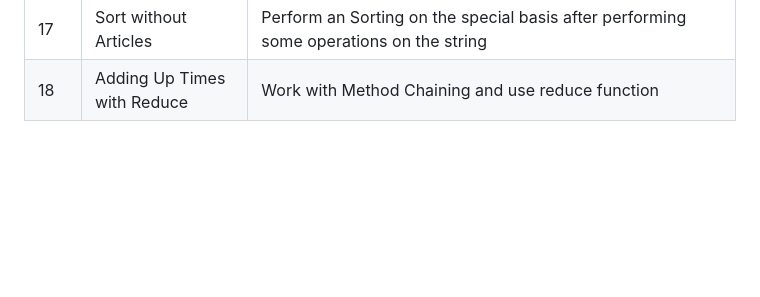
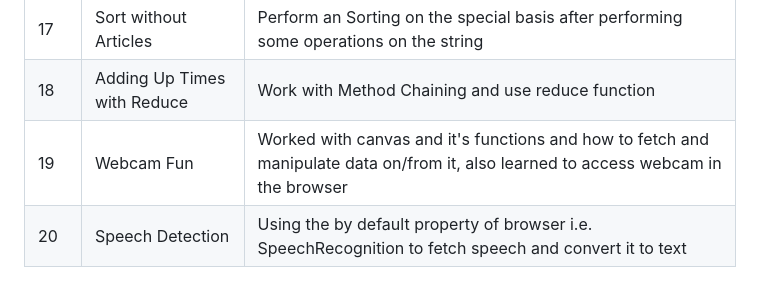
Before and after one commit to Ug0510/js30-projects-challenge, a Markdown page: README.md, the part around the change. Rendered like a GitHub page; blank space fills up the shorter version.

Commit message:
Did the entry of 19th and 20th project in the README.md file

```diff
--- a/README.md
+++ b/README.md
@@ -54,3 +54,5 @@ Real growth happens through **building**. By committing to this challenge, I’m
 | 16  | Mouse Move Shadow  | Learned about using offsets value like x , y and width , height and performing calculations on it |
 | 17  | Sort without Articles | Perform an Sorting on the special basis after performing some operations on the string |
 | 18  | Adding Up Times with Reduce | Work with Method Chaining and use reduce function  |
+| 19  | Webcam Fun | Worked with canvas and it's functions and how to fetch and manipulate data on/from it, also learned to access webcam in the browser  |
+| 20  | Speech Detection | Using the by default property of browser i.e. SpeechRecognition to fetch speech and convert it to text  |
```
